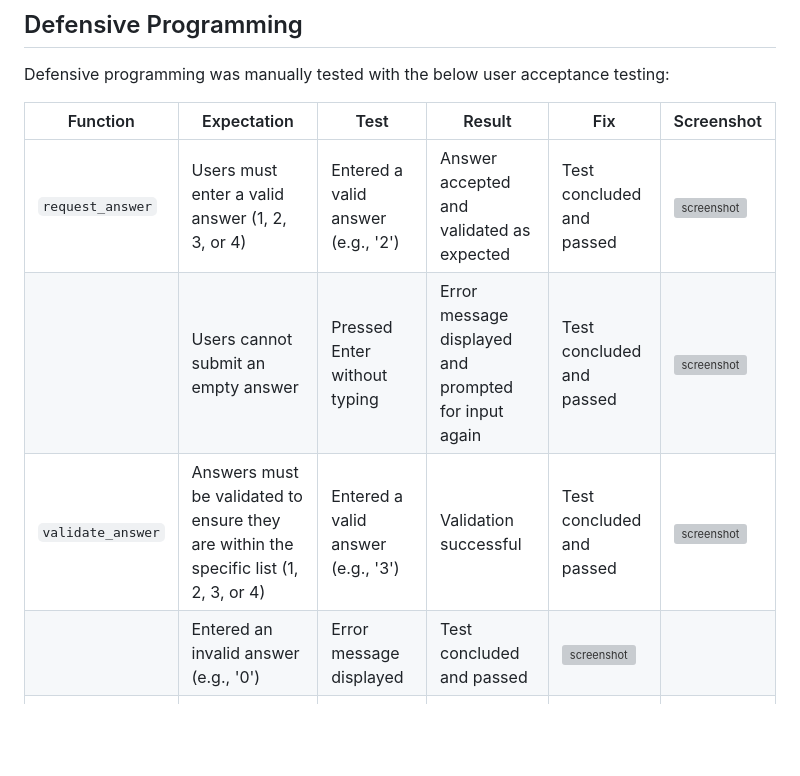
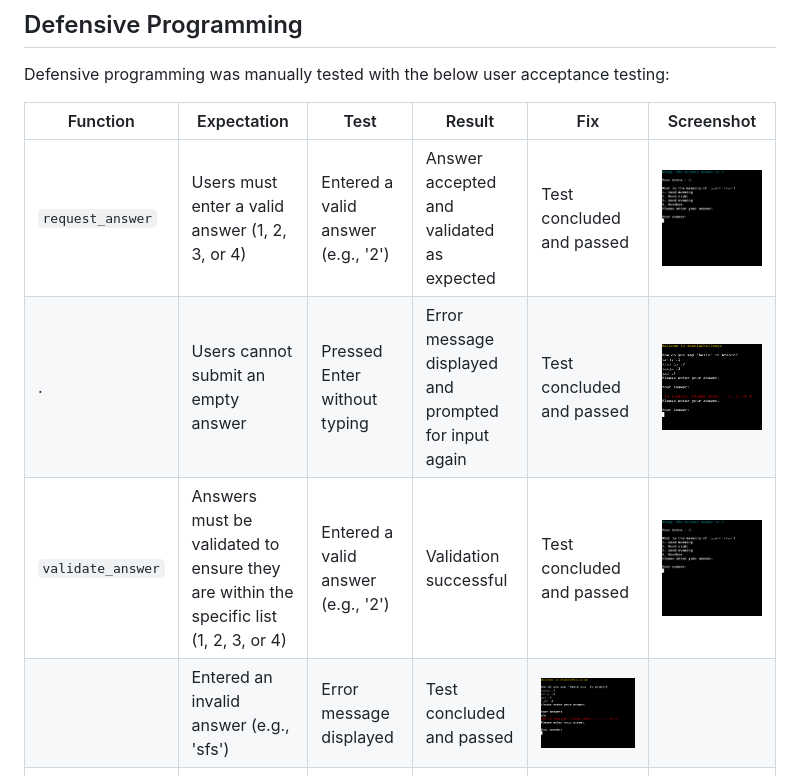
Before and after one commit to ibra8080/ArabiaChallenge, a Markdown page: TESTING.md, the part around the change. GitHub-like rendering; pictures changed too: documentation/validation/defensive/sfs.png (added), documentation/validation/defensive/valid_answer.png (added), documentation/validation/defensive/without_type.png (added); blank space fills up the shorter version; grey boxes are pictures that could not be loaded.

Commit message:
Update testing.md wit defensive programming- validate answer

```diff
--- a/TESTING.md
+++ b/TESTING.md
@@ -49,10 +49,10 @@ Defensive programming was manually tested with the below user acceptance testing
 
 | Function | Expectation | Test| Result | Fix | Screenshot |
 |----|----|----|----|----|----|
-| `request_answer` | Users must enter a valid answer (1, 2, 3, or 4) | Entered a valid answer (e.g., '2')   | Answer accepted and validated as expected | Test concluded and passed | ![screenshot](documentation/features/requestanswer_valid.png)  |
-|                  | Users cannot submit an empty answer                                                             | Pressed Enter without typing         | Error message displayed and prompted for input again           | Test concluded and passed            | ![screenshot](documentation/features/request_answer_empty.png)   |
-| `validate_answer`| Answers must be validated to ensure they are within the specific list (1, 2, 3, or 4)            | Entered a valid answer (e.g., '3')   | Validation successful                                          | Test concluded and passed | ![screenshot](documentation/features/validate_answer_valid.png)  |
-|                  | Entered an invalid answer (e.g., '0')                                                            | Error message displayed | Test concluded and passed | ![screenshot](documentation/features/validate_answer_invalid.png)|
+| `request_answer` | Users must enter a valid answer (1, 2, 3, or 4) | Entered a valid answer (e.g., '2')   | Answer accepted and validated as expected | Test concluded and passed | ![screenshot](documentation/validation/defensive/valid_answer.png)  |
+|.  | Users cannot submit an empty answer                                                             | Pressed Enter without typing         | Error message displayed and prompted for input again           | Test concluded and passed            | ![screenshot](documentation/validation/defensive/without_type.png)   |
+| `validate_answer`| Answers must be validated to ensure they are within the specific list (1, 2, 3, or 4)| Entered a valid answer (e.g., '2')   | Validation successful| Test concluded and passed | ![screenshot](documentation/validation/defensive/valid_answer.png)  |
+|   | Entered an invalid answer (e.g., 'sfs')| Error message displayed | Test concluded and passed | ![screenshot](documentation/validation/defensive/sfs.png)|
 | `asking_replay`  | Users must choose from a specific list only ('yes' or 'no')                                      | Entered 'yes' | Game restarted as expected | Test concluded and passed | ![screenshot](documentation/features/asking_replay_yes.png) |
 | | Entered 'no' | Game ended as expected | Test concluded and passed | ![screenshot](documentation/features/asking_replay_no.png) |
 | | Users cannot submit an invalid answer for replay prompt                                         | Entered an invalid answer (e.g., 'maybe') | Error message displayed and prompted for input again  | Test concluded and passed | ![screenshot](documentation/features/asking_replay_invalid.png) |
```
Also changed, not shown: documentation/validation/defensive/Screenshot 2024-05-31 at 11.12.53 AM.png (added), documentation/validation/defensive/Screenshot 2024-05-31 at 11.13.53 AM.png (added), documentation/validation/defensive/Screenshot 2024-05-31 at 11.15.00 AM.png (added).
